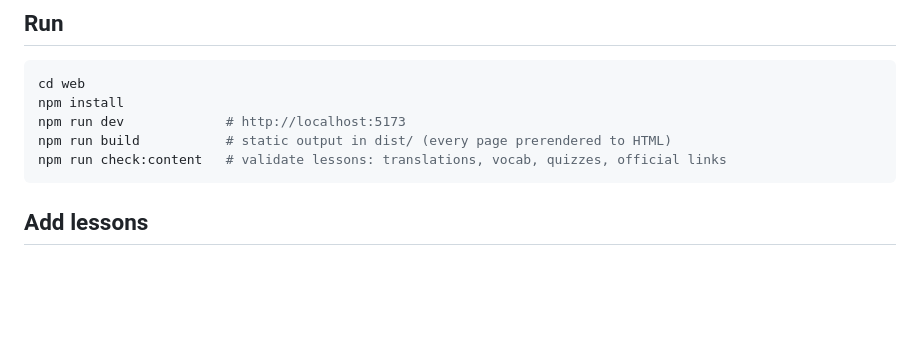
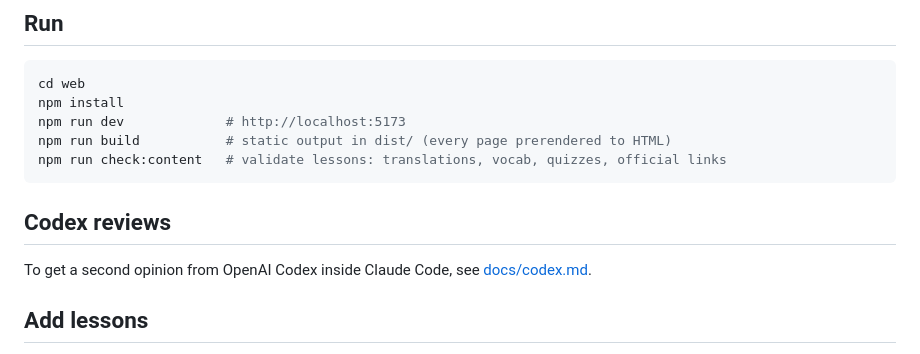
Before and after one commit to mobzertit-spec/program, a Markdown page: web/README.md, the part around the change. Drawn GitHub-style; blank space fills up the shorter version.

Commit message:
Add a guide for using the Codex plugin with this repo
Co-Authored-By: Claude Opus 5.5 <noreply@anthropic.com>
Claude-Session: https://claude.ai/code/session_01KFD4SHR4LrR9oNfHehdjjx

````diff
--- a/web/README.md
+++ b/web/README.md
@@ -39,6 +39,10 @@ npm run dev             # http://localhost:5173
 npm run build           # static output in dist/ (every page prerendered to HTML)
 npm run check:content   # validate lessons: translations, vocab, quizzes, official links
 ```
+
+## Codex reviews
+
+To get a second opinion from OpenAI Codex inside Claude Code, see [docs/codex.md](../docs/codex.md).
 
 ## Add lessons
 
````
Also changed, not shown: docs/codex.md (added, +100 -0 lines).
